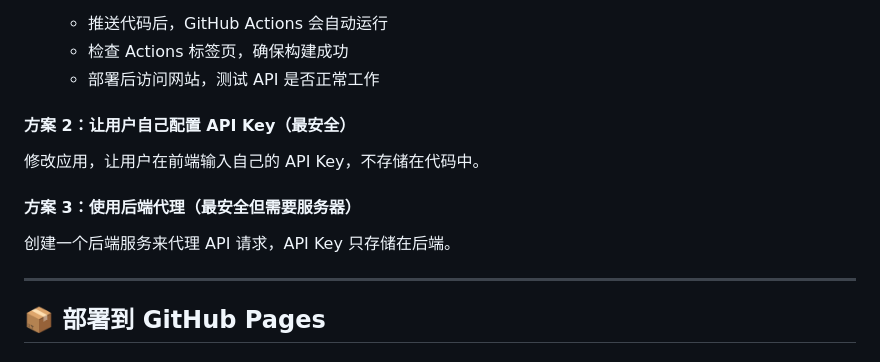
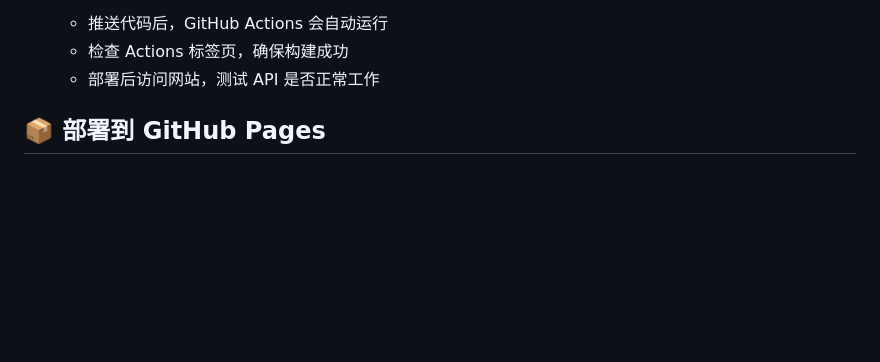
Before and after one commit to sunnywang666/cet-6-oral-simulator, a Markdown page: DEPLOY.md, the part around the change. Rendered like a GitHub page; blank space fills up the shorter version.

Commit message:
Update DEPLOY.md to remove API Key configuration options
Removed sections on user-configured API Key and backend proxy.

```diff
--- a/DEPLOY.md
+++ b/DEPLOY.md
@@ -29,15 +29,6 @@
    - 检查 Actions 标签页，确保构建成功
    - 部署后访问网站，测试 API 是否正常工作
 
-#### 方案 2：让用户自己配置 API Key（最安全）
-
-修改应用，让用户在前端输入自己的 API Key，不存储在代码中。
-
-#### 方案 3：使用后端代理（最安全但需要服务器）
-
-创建一个后端服务来代理 API 请求，API Key 只存储在后端。
-
----
 
 ## 📦 部署到 GitHub Pages
 
```
